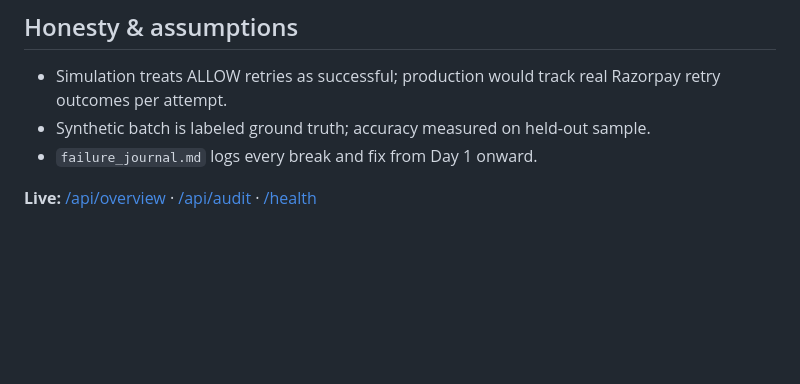
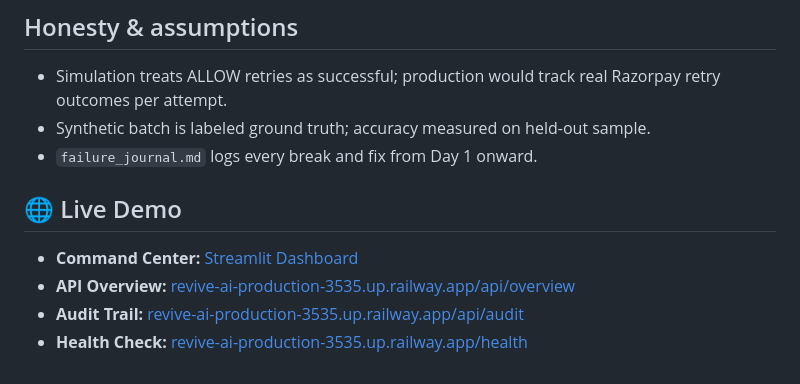
Before and after one commit to ShivamSharko/revive-ai, a Markdown page: README.md, the part around the change. GitHub-like rendering; blank space fills up the shorter version.

Commit message:
docs: add full live demo URLs

```diff
--- a/README.md
+++ b/README.md
@@ -81,6 +81,9 @@ uvicorn app.main:app --reload # API on :8000
 - Synthetic batch is labeled ground truth; accuracy measured on held-out sample.
 - `failure_journal.md` logs every break and fix from Day 1 onward.
 
-**Live:** [/api/overview](https://revive-ai-production-3535.up.railway.app/api/overview) ·
-[/api/audit](https://revive-ai-production-3535.up.railway.app/api/audit) ·
-[/health](https://revive-ai-production-3535.up.railway.app/health)
+## 🌐 Live Demo
+
+- **Command Center:** [Streamlit Dashboard](https://revive-ai-shxvy4uyvqydxucqxbqyin.streamlit.app)
+- **API Overview:** [revive-ai-production-3535.up.railway.app/api/overview](https://revive-ai-production-3535.up.railway.app/api/overview)
+- **Audit Trail:** [revive-ai-production-3535.up.railway.app/api/audit](https://revive-ai-production-3535.up.railway.app/api/audit)
+- **Health Check:** [revive-ai-production-3535.up.railway.app/health](https://revive-ai-production-3535.up.railway.app/health)
```
